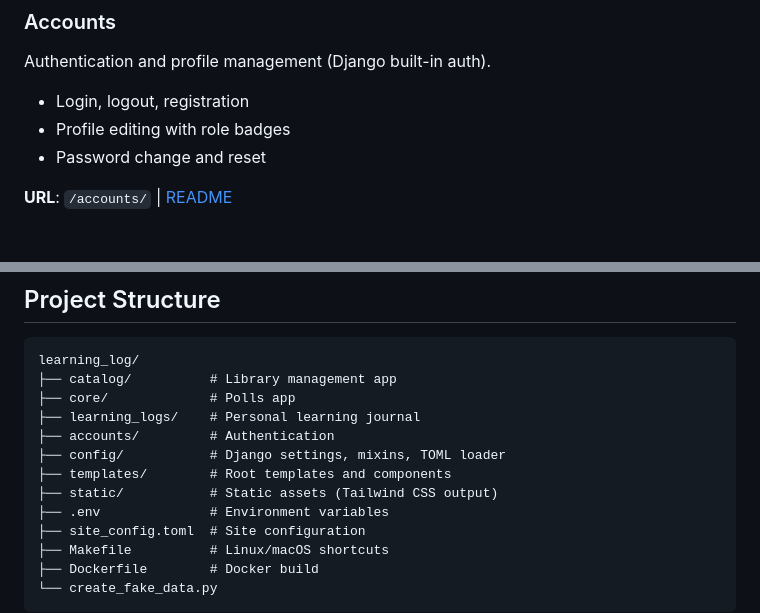
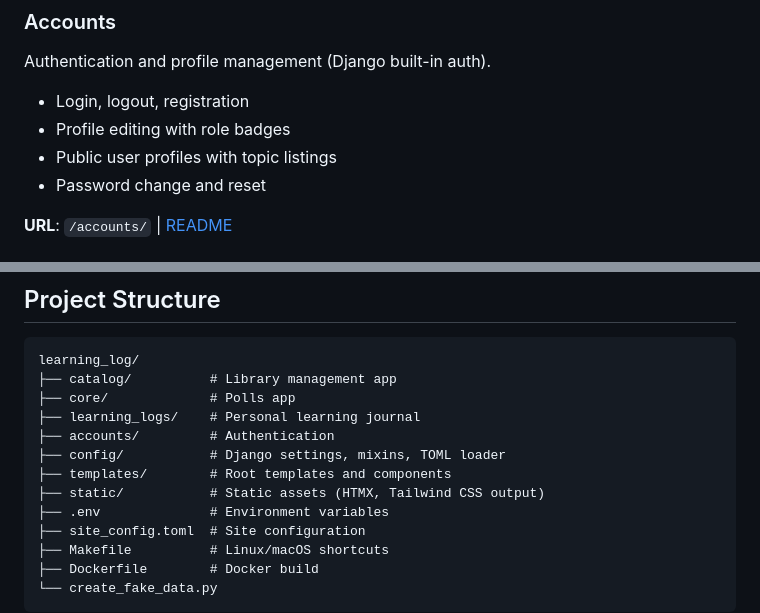
Before and after one commit to interset-wq/learner, a Markdown page: README.md, 2 parts joined by grey strips. Drawn GitHub-style.

```diff
--- a/README.md
+++ b/README.md
@@ -53,6 +59,7 @@ Authentication and profile management (Django built-in auth).
 
 - Login, logout, registration
 - Profile editing with role badges
+- Public user profiles with topic listings
 - Password change and reset
 
 **URL**: `/accounts/` | [README](accounts/README.md)
@@ -115,7 +122,7 @@ learning_log/
 ├── accounts/         # Authentication
 ├── config/           # Django settings, mixins, TOML loader
 ├── templates/        # Root templates and components
-├── static/           # Static assets (Tailwind CSS output)
+├── static/           # Static assets (HTMX, Tailwind CSS output)
 ├── .env              # Environment variables
 ├── site_config.toml  # Site configuration
 ├── Makefile          # Linux/macOS shortcuts
```
Also changed, not shown: other parts of README.md (+19 -5 lines).
